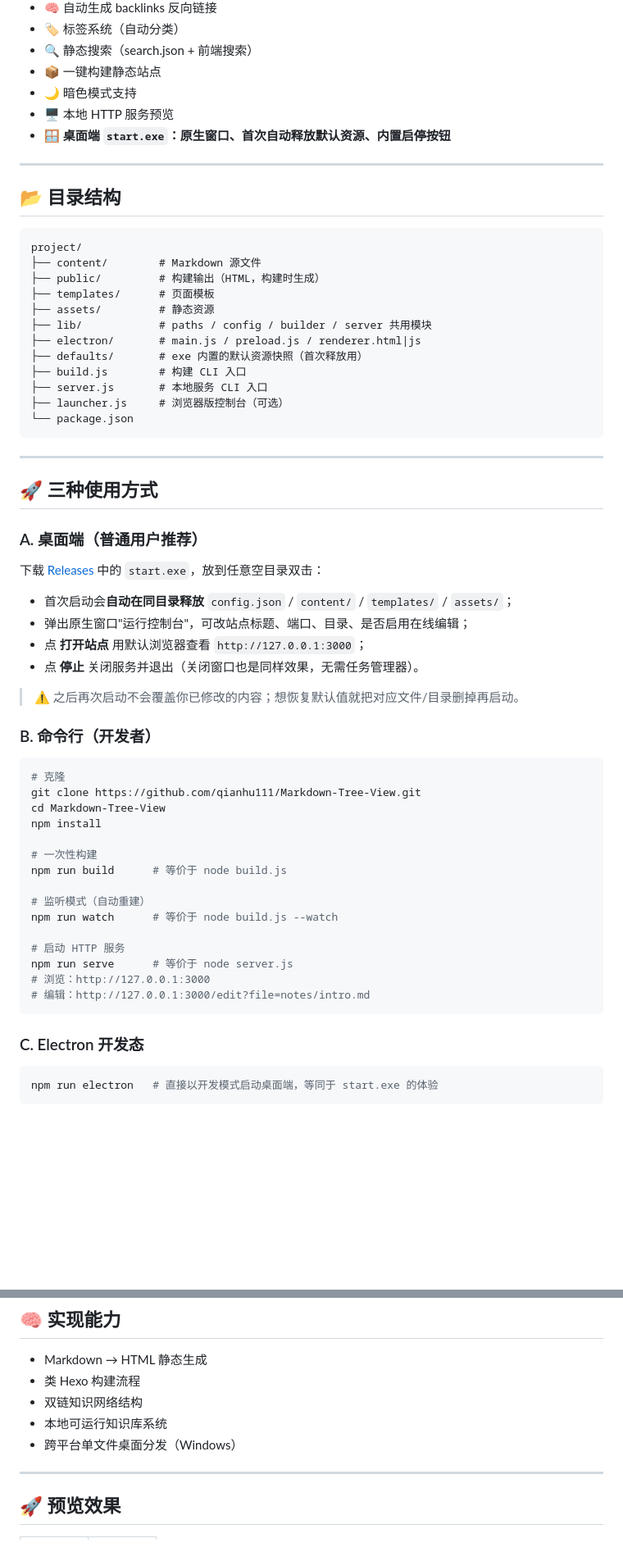
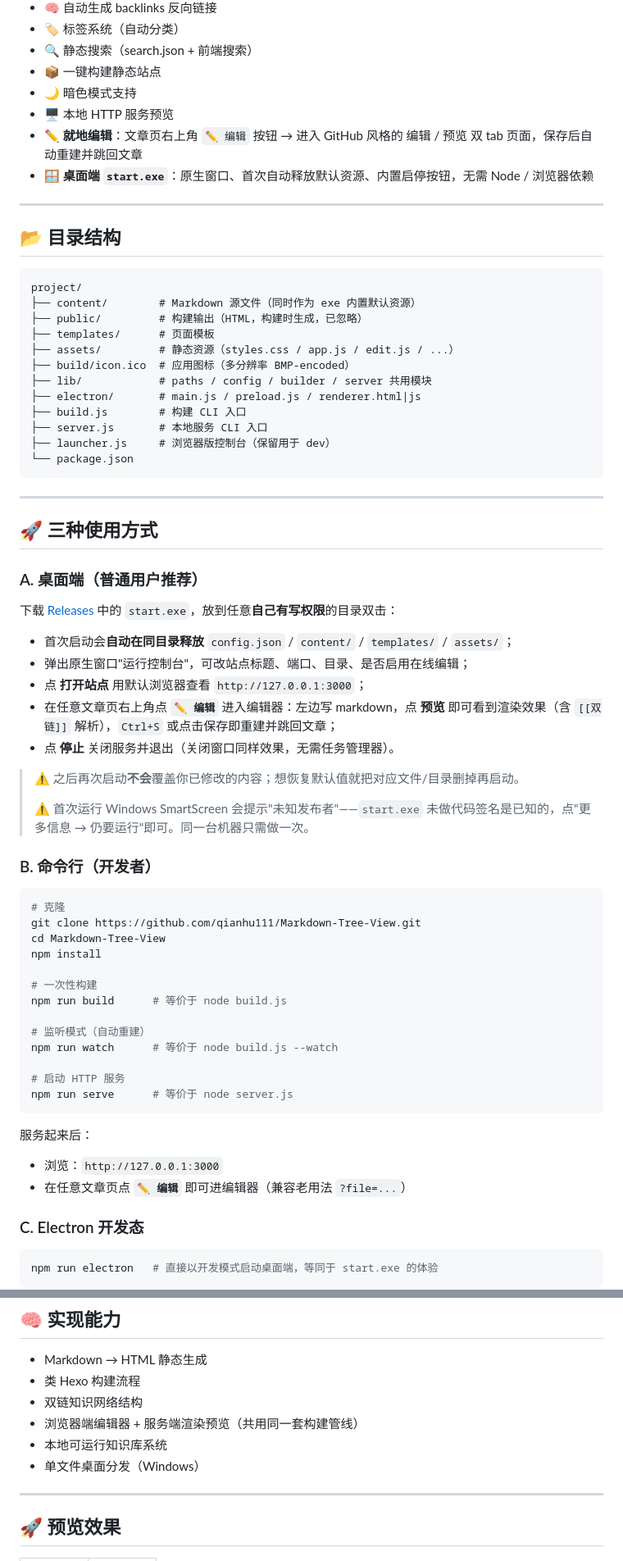
Before and after one commit to qianhu111/Markdown-Tree-View, a Markdown page: README.md, 2 parts joined by grey strips. Shown at 82% size. Rendered like a GitHub page; blank space fills up the shorter version.

Commit message:
docs: bring README in line with v1.1.0
- Feature list: surface the in-place editor (✏️ on article pages,
  Edit/Preview tabs, auto-rebuild + redirect).
- Directory layout: drop the defunct defaults/ entry, add build/icon.ico,
  call out edit.js in assets/.
- Desktop quick-start: rewrite editor flow, note the writable-folder
  requirement, mention the one-time SmartScreen prompt.
- CLI section: drop the obsolete ?file= URL hint.
- Capabilities: mention the in-browser editor and tighten the
  "single-file desktop distribution" phrasing.

Co-Authored-By: Claude Opus 4.7 (1M context) <noreply@anthropic.com>

````diff
--- a/README.md
+++ b/README.md
@@ -29,7 +29,8 @@
 - 📦 一键构建静态站点
 - 🌙 暗色模式支持
 - 🖥️ 本地 HTTP 服务预览
-- 🪟 **桌面端 `start.exe`：原生窗口、首次自动释放默认资源、内置启停按钮**
+- ✏️ **就地编辑**：文章页右上角 `✏️ 编辑` 按钮 → 进入 GitHub 风格的 编辑 / 预览 双 tab 页面，保存后自动重建并跳回文章
+- 🪟 **桌面端 `start.exe`**：原生窗口、首次自动释放默认资源、内置启停按钮，无需 Node / 浏览器依赖
 
 ---
 
@@ -37,16 +38,16 @@
 
 ```text
 project/
-├── content/        # Markdown 源文件
-├── public/         # 构建输出（HTML，构建时生成）
+├── content/        # Markdown 源文件（同时作为 exe 内置默认资源）
+├── public/         # 构建输出（HTML，构建时生成，已忽略）
 ├── templates/      # 页面模板
-├── assets/         # 静态资源
+├── assets/         # 静态资源（styles.css / app.js / edit.js / ...）
+├── build/icon.ico  # 应用图标（多分辨率 BMP-encoded）
 ├── lib/            # paths / config / builder / server 共用模块
 ├── electron/       # main.js / preload.js / renderer.html|js
-├── defaults/       # exe 内置的默认资源快照（首次释放用）
 ├── build.js        # 构建 CLI 入口
 ├── server.js       # 本地服务 CLI 入口
-├── launcher.js     # 浏览器版控制台（可选）
+├── launcher.js     # 浏览器版控制台（保留用于 dev）
 └── package.json
 ```
 
@@ -56,14 +57,17 @@ project/
 
 ### A. 桌面端（普通用户推荐）
 
-下载 [Releases](https://github.com/qianhu111/Markdown-Tree-View/releases) 中的 `start.exe`，放到任意空目录双击：
+下载 [Releases](https://github.com/qianhu111/Markdown-Tree-View/releases) 中的 `start.exe`，放到任意**自己有写权限**的目录双击：
 
 - 首次启动会**自动在同目录释放** `config.json` / `content/` / `templates/` / `assets/`；
 - 弹出原生窗口"运行控制台"，可改站点标题、端口、目录、是否启用在线编辑；
 - 点 **打开站点** 用默认浏览器查看 `http://127.0.0.1:3000`；
-- 点 **停止** 关闭服务并退出（关闭窗口也是同样效果，无需任务管理器）。
+- 在任意文章页右上角点 **`✏️ 编辑`** 进入编辑器：左边写 markdown，点 **预览** 即可看到渲染效果（含 `[[双链]]` 解析），`Ctrl+S` 或点击保存即重建并跳回文章；
+- 点 **停止** 关闭服务并退出（关闭窗口同样效果，无需任务管理器）。
 
-> ⚠️ 之后再次启动不会覆盖你已修改的内容；想恢复默认值就把对应文件/目录删掉再启动。
+> ⚠️ 之后再次启动**不会**覆盖你已修改的内容；想恢复默认值就把对应文件/目录删掉再启动。
+>
+> ⚠️ 首次运行 Windows SmartScreen 会提示"未知发布者"——`start.exe` 未做代码签名是已知的，点"更多信息 → 仍要运行"即可。同一台机器只需做一次。
 
 ### B. 命令行（开发者）
 
@@ -81,9 +85,12 @@ npm run watch      # 等价于 node build.js --watch
 
 # 启动 HTTP 服务
 npm run serve      # 等价于 node server.js
-# 浏览：http://127.0.0.1:3000
-# 编辑：http://127.0.0.1:3000/edit?file=notes/intro.md
 ```
+
+服务起来后：
+
+- 浏览：`http://127.0.0.1:3000`
+- 在任意文章页点 **`✏️ 编辑`** 即可进编辑器（兼容老用法 `?file=...`）
 
 ### C. Electron 开发态
 
@@ -125,8 +132,9 @@ npm run dist       # 输出 dist/start.exe（portable，单文件，~70MB）
 - Markdown → HTML 静态生成
 - 类 Hexo 构建流程
 - 双链知识网络结构
+- 浏览器端编辑器 + 服务端渲染预览（共用同一套构建管线）
 - 本地可运行知识库系统
-- 跨平台单文件桌面分发（Windows）
+- 单文件桌面分发（Windows）
 
 ---
 
````
